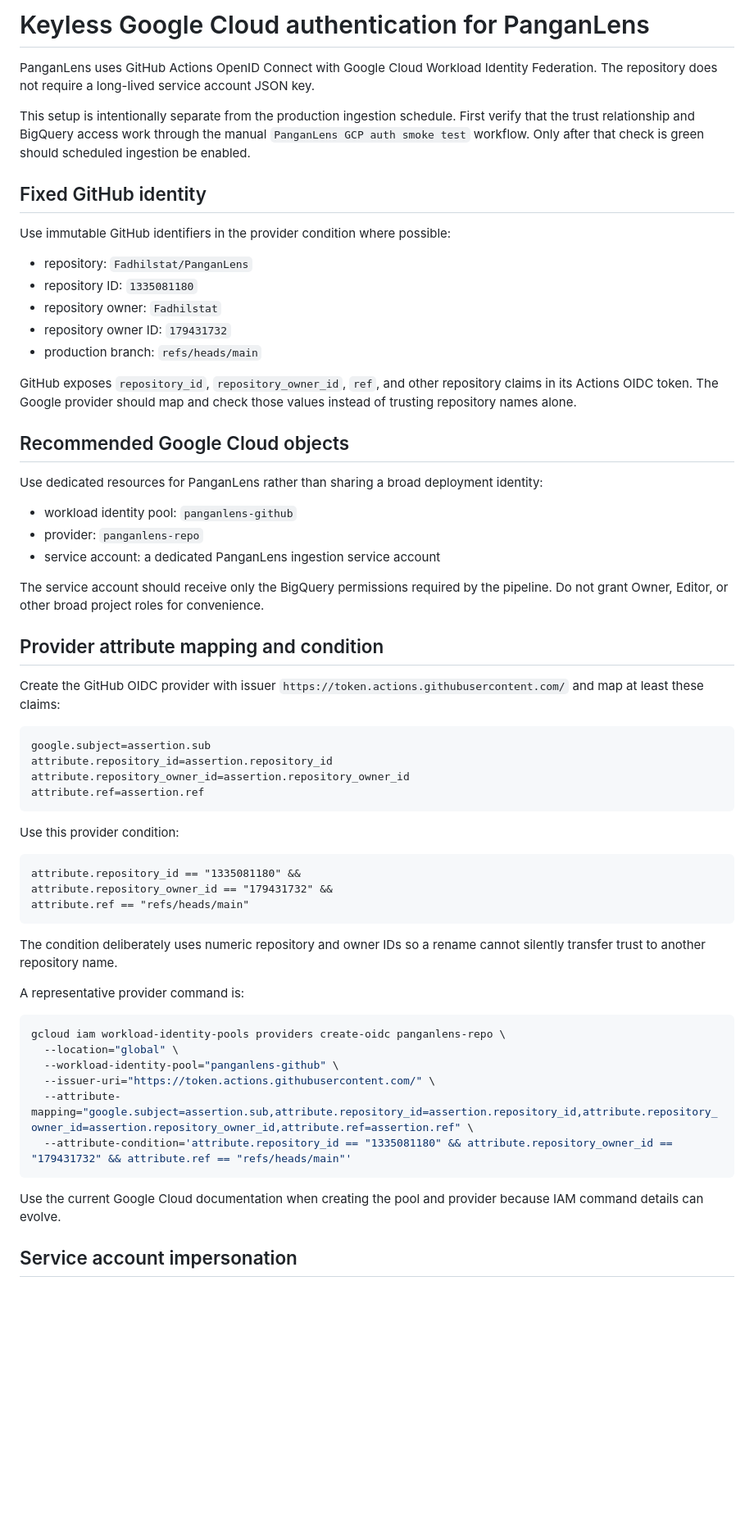
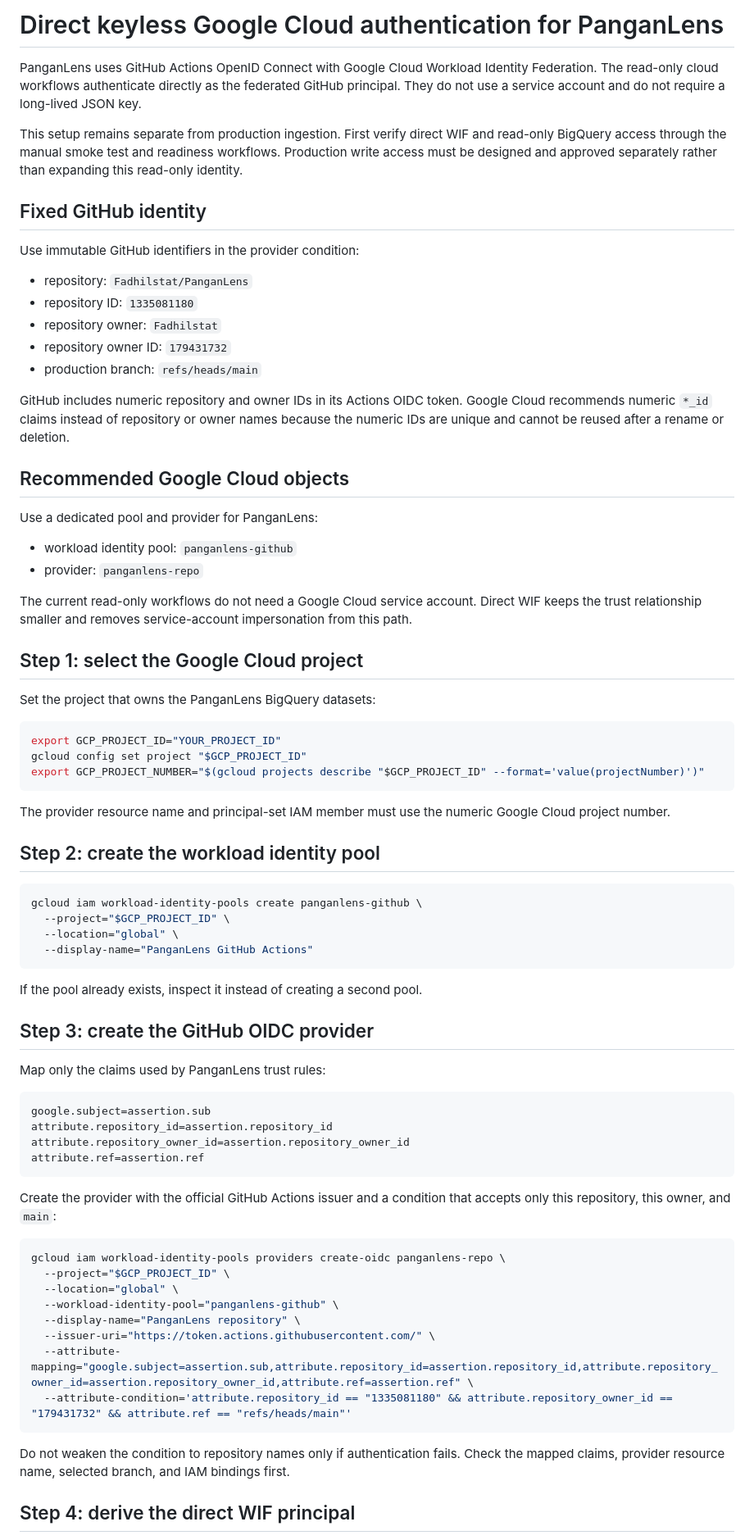
Before and after one commit to Fadhilstat/PanganLens, a Markdown page: docs/gcp_wif_setup.md, the part around one of its changes. Shown at 82% size. GitHub-like rendering; blank space fills up the shorter version.

````diff
--- a/docs/gcp_wif_setup.md
+++ b/docs/gcp_wif_setup.md
@@ -1,12 +1,12 @@
-# Keyless Google Cloud authentication for PanganLens
+# Direct keyless Google Cloud authentication for PanganLens
 
-PanganLens uses GitHub Actions OpenID Connect with Google Cloud Workload Identity Federation. The repository does not require a long-lived service account JSON key.
+PanganLens uses GitHub Actions OpenID Connect with Google Cloud Workload Identity Federation. The read-only cloud workflows authenticate directly as the federated GitHub principal. They do not use a service account and do not require a long-lived JSON key.
 
-This setup is intentionally separate from the production ingestion schedule. First verify that the trust relationship and BigQuery access work through the manual `PanganLens GCP auth smoke test` workflow. Only after that check is green should scheduled ingestion be enabled.
+This setup remains separate from production ingestion. First verify direct WIF and read-only BigQuery access through the manual smoke test and readiness workflows. Production write access must be designed and approved separately rather than expanding this read-only identity.
 
 ## Fixed GitHub identity
 
-Use immutable GitHub identifiers in the provider condition where possible:
+Use immutable GitHub identifiers in the provider condition:
 
 - repository: `Fadhilstat/PanganLens`
 - repository ID: `1335081180`
@@ -14,21 +14,43 @@ Use immutable GitHub identifiers in the provider condition where possible:
 - repository owner ID: `179431732`
 - production branch: `refs/heads/main`
 
-GitHub exposes `repository_id`, `repository_owner_id`, `ref`, and other repository claims in its Actions OIDC token. The Google provider should map and check those values instead of trusting repository names alone.
+GitHub includes numeric repository and owner IDs in its Actions OIDC token. Google Cloud recommends numeric `*_id` claims instead of repository or owner names because the numeric IDs are unique and cannot be reused after a rename or deletion.
 
 ## Recommended Google Cloud objects
 
-Use dedicated resources for PanganLens rather than sharing a broad deployment identity:
+Use a dedicated pool and provider for PanganLens:
 
 - workload identity pool: `panganlens-github`
 - provider: `panganlens-repo`
-- service account: a dedicated PanganLens ingestion service account
 
-The service account should receive only the BigQuery permissions required by the pipeline. Do not grant Owner, Editor, or other broad project roles for convenience.
+The current read-only workflows do not need a Google Cloud service account. Direct WIF keeps the trust relationship smaller and removes service-account impersonation from this path.
 
-## Provider attribute mapping and condition
+## Step 1: select the Google Cloud project
 
-Create the GitHub OIDC provider with issuer `https://token.actions.githubusercontent.com/` and map at least these claims:
+Set the project that owns the PanganLens BigQuery datasets:
+
+```bash
+export GCP_PROJECT_ID="YOUR_PROJECT_ID"
+gcloud config set project "$GCP_PROJECT_ID"
+export GCP_PROJECT_NUMBER="$(gcloud projects describe "$GCP_PROJECT_ID" --format='value(projectNumber)')"
+```
+
+The provider resource name and principal-set IAM member must use the numeric Google Cloud project number.
+
+## Step 2: create the workload identity pool
+
+```bash
+gcloud iam workload-identity-pools create panganlens-github \
+  --project="$GCP_PROJECT_ID" \
+  --location="global" \
+  --display-name="PanganLens GitHub Actions"
+```
+
+If the pool already exists, inspect it instead of creating a second pool.
+
+## Step 3: create the GitHub OIDC provider
+
+Map only the claims used by PanganLens trust rules:
 
 ```text
 google.subject=assertion.sub
@@ -37,28 +59,20 @@ attribute.repository_owner_id=assertion.repository_owner_id
 attribute.ref=assertion.ref
 ```
 
-Use this provider condition:
-
-```text
-attribute.repository_id == "1335081180" &&
-attribute.repository_owner_id == "179431732" &&
-attribute.ref == "refs/heads/main"
-```
-
-The condition deliberately uses numeric repository and owner IDs so a rename cannot silently transfer trust to another repository name.
-
-A representative provider command is:
+Create the provider with the official GitHub Actions issuer and a condition that accepts only this repository, this owner, and `main`:
 
 ```bash
 gcloud iam workload-identity-pools providers create-oidc panganlens-repo \
+  --project="$GCP_PROJECT_ID" \
   --location="global" \
   --workload-identity-pool="panganlens-github" \
+  --display-name="PanganLens repository" \
   --issuer-uri="https://token.actions.githubusercontent.com/" \
   --attribute-mapping="google.subject=assertion.sub,attribute.repository_id=assertion.repository_id,attribute.repository_owner_id=assertion.repository_owner_id,attribute.ref=assertion.ref" \
   --attribute-condition='attribute.repository_id == "1335081180" && attribute.repository_owner_id == "179431732" && attribute.ref == "refs/heads/main"'
 ```
 
-Use the current Google Cloud documentation when creating the pool and provider because IAM command details can evolve.
+Do not weaken the condition to repository names only if authentication fails. Check the mapped claims, provider resource name, selected branch, and IAM bindings first.
 
-## Service account impersonation
+## Step 4: derive the direct WIF principal
 
````
Also changed, not shown: other parts of docs/gcp_wif_setup.md (+49 -20 lines).
